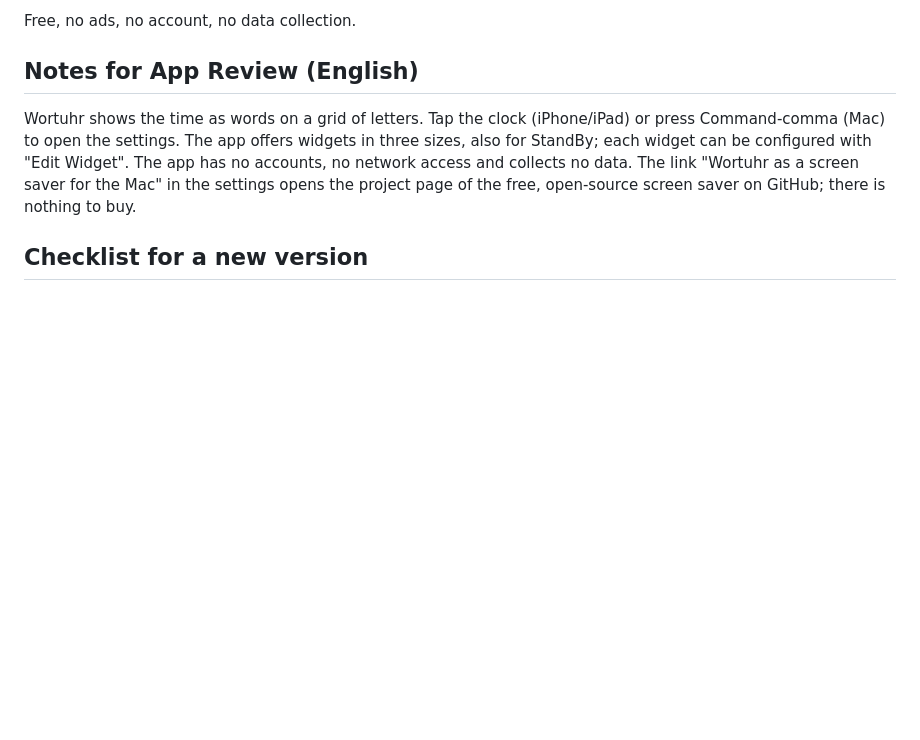
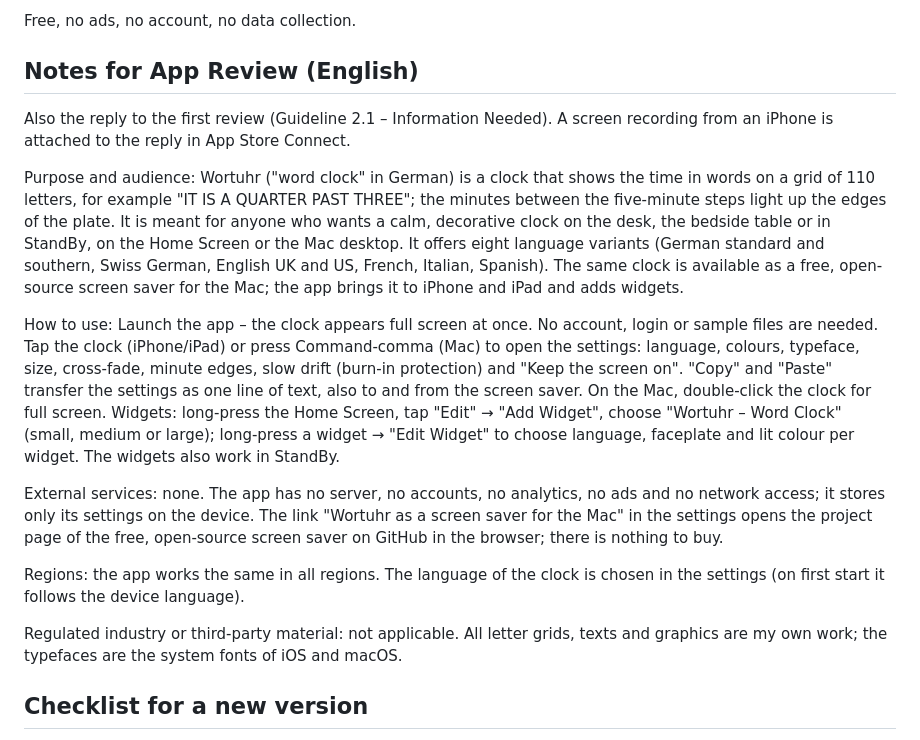
Before and after one commit to Diavolezza/wortuhr, a Markdown page: App/AppStore.md, the part around the change. GitHub-like rendering; blank space fills up the shorter version.

Commit message:
App Store: answer to the review questions (Guideline 2.1)

```diff
--- a/App/AppStore.md
+++ b/App/AppStore.md
@@ -87,7 +87,17 @@ Free, no ads, no account, no data collection.
 
 ## Notes for App Review (English)
 
-Wortuhr shows the time as words on a grid of letters. Tap the clock (iPhone/iPad) or press Command-comma (Mac) to open the settings. The app offers widgets in three sizes, also for StandBy; each widget can be configured with "Edit Widget". The app has no accounts, no network access and collects no data. The link "Wortuhr as a screen saver for the Mac" in the settings opens the project page of the free, open-source screen saver on GitHub; there is nothing to buy.
+Also the reply to the first review (Guideline 2.1 – Information Needed). A screen recording from an iPhone is attached to the reply in App Store Connect.
+
+Purpose and audience: Wortuhr ("word clock" in German) is a clock that shows the time in words on a grid of 110 letters, for example "IT IS A QUARTER PAST THREE"; the minutes between the five-minute steps light up the edges of the plate. It is meant for anyone who wants a calm, decorative clock on the desk, the bedside table or in StandBy, on the Home Screen or the Mac desktop. It offers eight language variants (German standard and southern, Swiss German, English UK and US, French, Italian, Spanish). The same clock is available as a free, open-source screen saver for the Mac; the app brings it to iPhone and iPad and adds widgets.
+
+How to use: Launch the app – the clock appears full screen at once. No account, login or sample files are needed. Tap the clock (iPhone/iPad) or press Command-comma (Mac) to open the settings: language, colours, typeface, size, cross-fade, minute edges, slow drift (burn-in protection) and "Keep the screen on". "Copy" and "Paste" transfer the settings as one line of text, also to and from the screen saver. On the Mac, double-click the clock for full screen. Widgets: long-press the Home Screen, tap "Edit" → "Add Widget", choose "Wortuhr – Word Clock" (small, medium or large); long-press a widget → "Edit Widget" to choose language, faceplate and lit colour per widget. The widgets also work in StandBy.
+
+External services: none. The app has no server, no accounts, no analytics, no ads and no network access; it stores only its settings on the device. The link "Wortuhr as a screen saver for the Mac" in the settings opens the project page of the free, open-source screen saver on GitHub in the browser; there is nothing to buy.
+
+Regions: the app works the same in all regions. The language of the clock is chosen in the settings (on first start it follows the device language).
+
+Regulated industry or third-party material: not applicable. All letter grids, texts and graphics are my own work; the typefaces are the system fonts of iOS and macOS.
 
 ## Checklist for a new version
 
```
